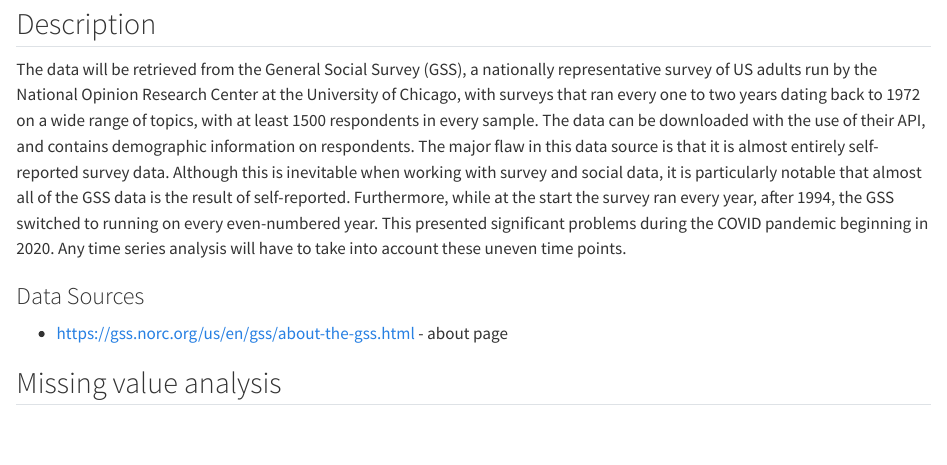
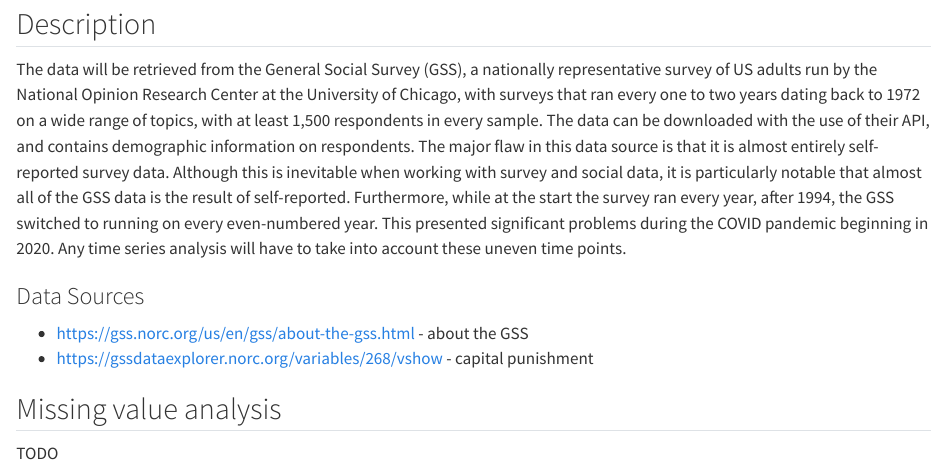
Before and after one commit to morgancdj/GeneralSocialSurveyVisualizations, a Quarto document (data.qmd): the page in a window 1100 px wide, from 70 px down. Rendered offline with R 4.5, knitr and Pandoc in place of Quarto, with nearby package versions.

Commit message:
Update data.qmd with capital punishment data
- add capital punishment data source
- minor formatting improvements

```diff
--- a/data.qmd
+++ b/data.qmd
@@ -2,11 +2,13 @@
 
 ## Description
 
-The data will be retrieved from the General Social Survey (GSS), a nationally representative survey of US adults run by the National Opinion Research Center at the University of Chicago, with surveys that ran every one to two years dating back to 1972 on a wide range of topics, with at least 1500 respondents in every sample. The data can be downloaded with the use of their API, and contains demographic information on respondents.
-The major flaw in this data source is that it is almost entirely self-reported survey data. Although this is inevitable when working with survey and social data, it is particularly notable that almost all of the GSS data is the result of self-reported. Furthermore, while at the start the survey ran every year, after 1994, the GSS switched to running on every even-numbered year. This presented significant problems during the COVID pandemic beginning in 2020. Any time series analysis will have to take into account these uneven time points.
+The data will be retrieved from the General Social Survey (GSS), a nationally representative survey of US adults run by the National Opinion Research Center at the University of Chicago, with surveys that ran every one to two years dating back to 1972 on a wide range of topics, with at least 1,500 respondents in every sample. The data can be downloaded with the use of their API, and contains demographic information on respondents. The major flaw in this data source is that it is almost entirely self-reported survey data. Although this is inevitable when working with survey and social data, it is particularly notable that almost all of the GSS data is the result of self-reported. Furthermore, while at the start the survey ran every year, after 1994, the GSS switched to running on every even-numbered year. This presented significant problems during the COVID pandemic beginning in 2020. Any time series analysis will have to take into account these uneven time points.
 
 ### Data Sources
 
- * https://gss.norc.org/us/en/gss/about-the-gss.html - about page
+ * https://gss.norc.org/us/en/gss/about-the-gss.html - about the GSS
+ * https://gssdataexplorer.norc.org/variables/268/vshow - capital punishment
 
 ## Missing value analysis
+
+TODO
```
